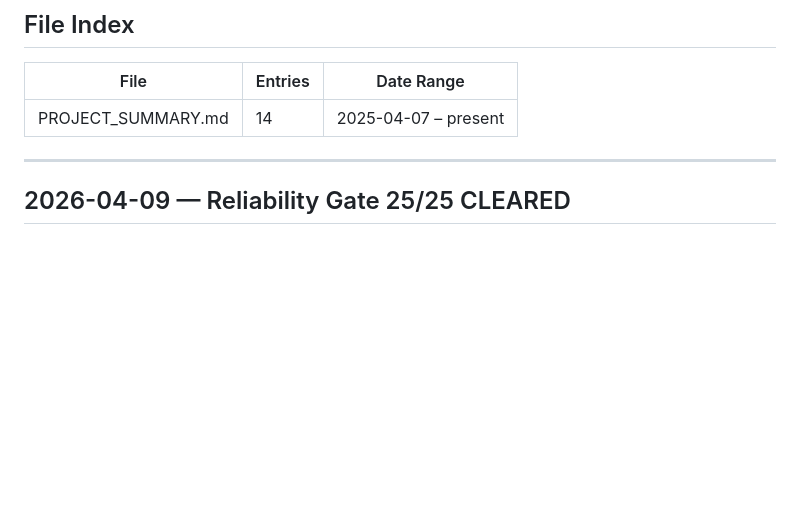
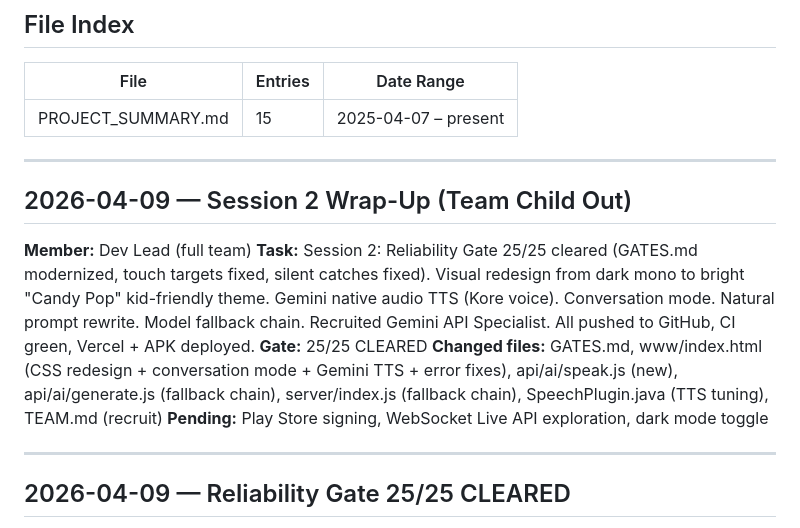
Before and after one commit to MrKirlew/child, a Markdown page: PROJECT_SUMMARY.md, the part around the change. GitHub-like rendering; blank space fills up the shorter version.

```diff
--- a/PROJECT_SUMMARY.md
+++ b/PROJECT_SUMMARY.md
@@ -9,7 +9,16 @@
 
 | File | Entries | Date Range |
 |------|---------|------------|
-| PROJECT_SUMMARY.md | 14 | 2025-04-07 – present |
+| PROJECT_SUMMARY.md | 15 | 2025-04-07 – present |
+
+---
+
+## 2026-04-09 — Session 2 Wrap-Up (Team Child Out)
+**Member:** Dev Lead (full team)
+**Task:** Session 2: Reliability Gate 25/25 cleared (GATES.md modernized, touch targets fixed, silent catches fixed). Visual redesign from dark mono to bright "Candy Pop" kid-friendly theme. Gemini native audio TTS (Kore voice). Conversation mode. Natural prompt rewrite. Model fallback chain. Recruited Gemini API Specialist. All pushed to GitHub, CI green, Vercel + APK deployed.
+**Gate:** 25/25 CLEARED
+**Changed files:** GATES.md, www/index.html (CSS redesign + conversation mode + Gemini TTS + error fixes), api/ai/speak.js (new), api/ai/generate.js (fallback chain), server/index.js (fallback chain), SpeechPlugin.java (TTS tuning), TEAM.md (recruit)
+**Pending:** Play Store signing, WebSocket Live API exploration, dark mode toggle
 
 ---
 
```
Also changed, not shown: PROJECT_LOG.md (+22 -0 lines).
